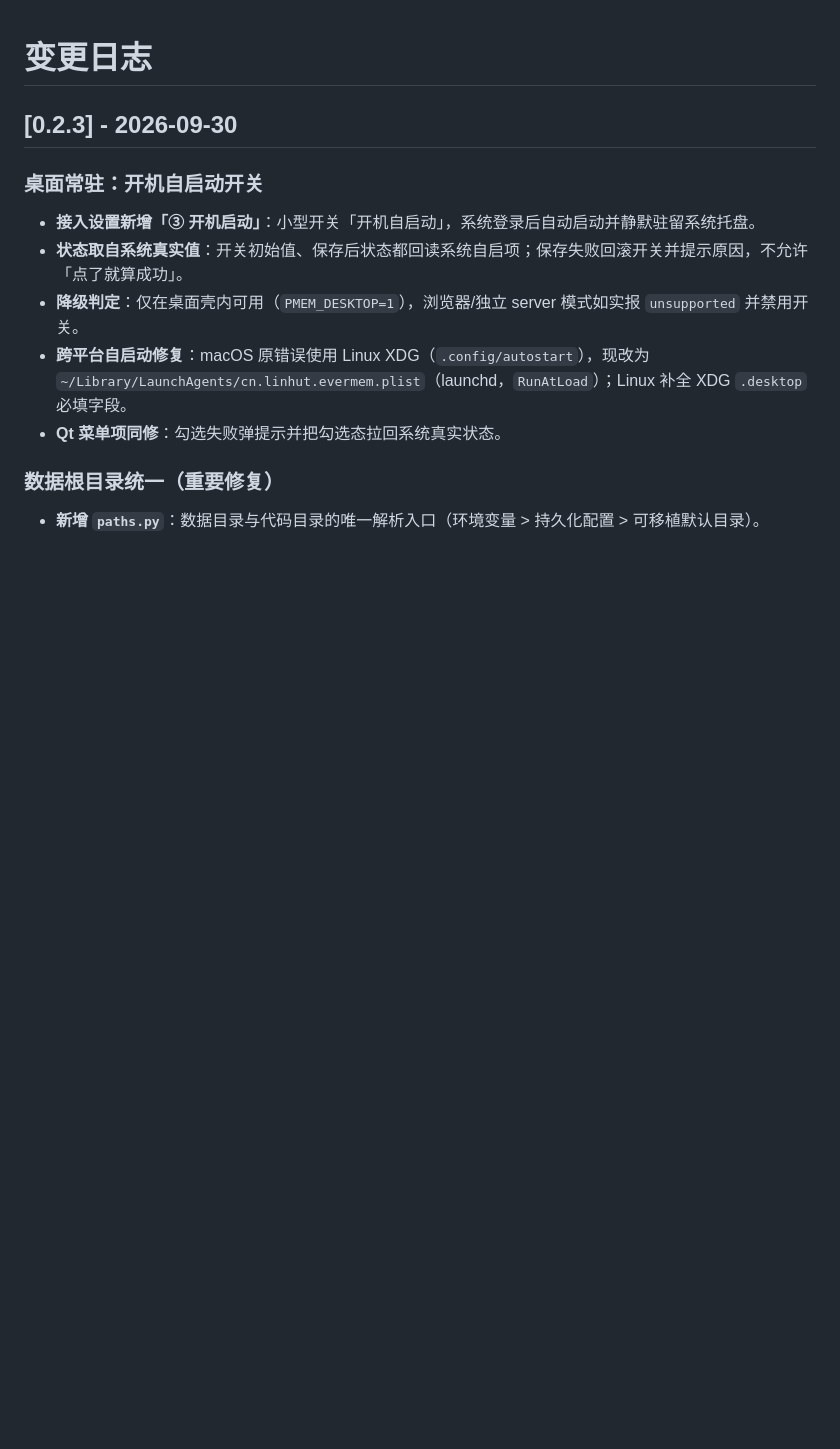
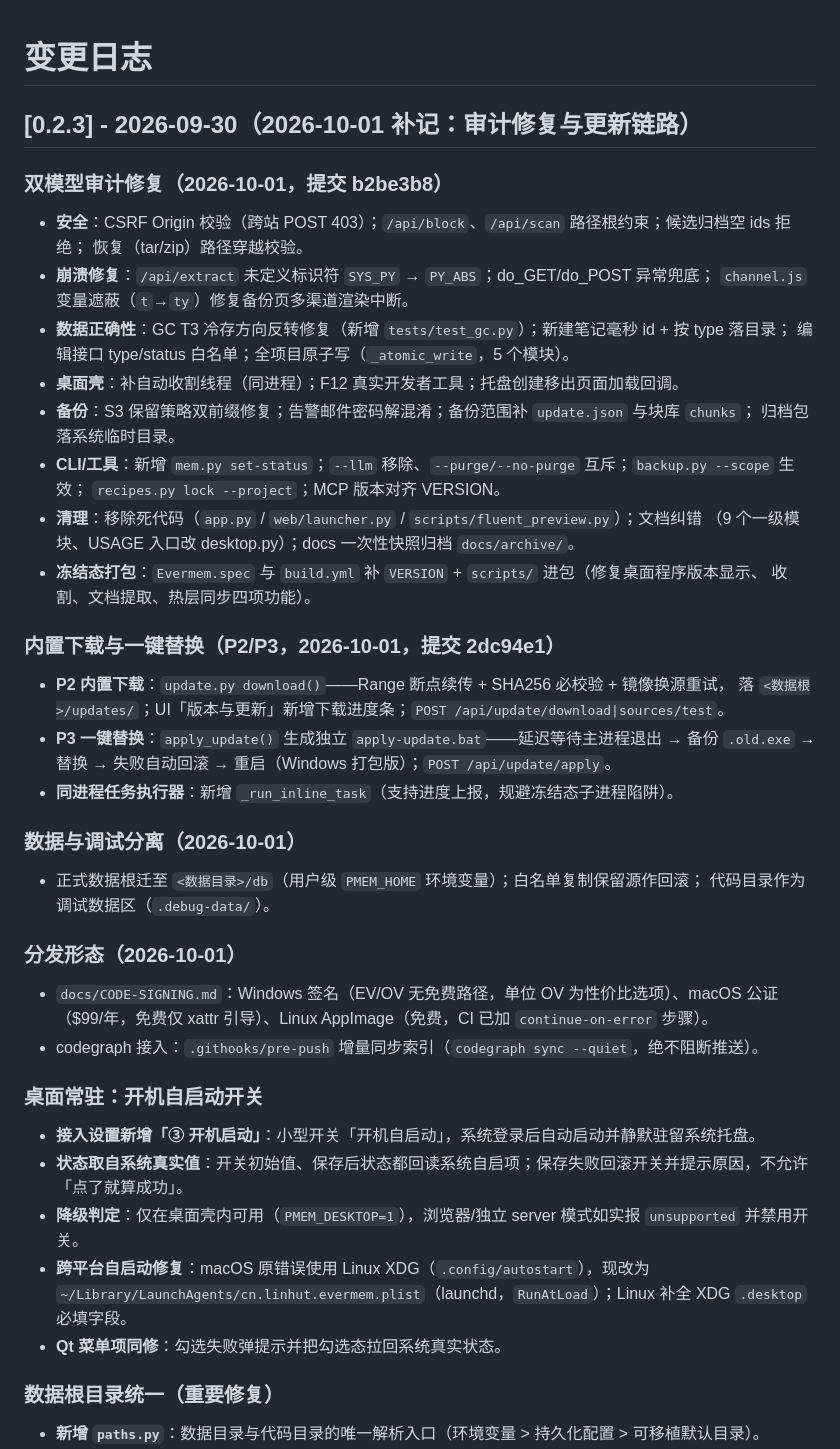
Before and after one commit to linhut/evermem, a Markdown page: CHANGELOG.md, the part around the change. GitHub-like rendering; blank space fills up the shorter version.

Commit message:
docs(changelog): complete v0.2.3 release notes — 补全 0.2.3 发布说明（审计修复/更新链路/数据迁移/分发形态）

```diff
--- a/CHANGELOG.md
+++ b/CHANGELOG.md
@@ -1,6 +1,43 @@
 # 变更日志
 
-## [0.2.3] - 2026-09-30
+## [0.2.3] - 2026-09-30（2026-10-01 补记：审计修复与更新链路）
+
+### 双模型审计修复（2026-10-01，提交 b2be3b8）
+
+- **安全**：CSRF Origin 校验（跨站 POST 403）；`/api/block`、`/api/scan` 路径根约束；候选归档空 ids 拒绝；
+  恢复（tar/zip）路径穿越校验。
+- **崩溃修复**：`/api/extract` 未定义标识符 `SYS_PY` → `PY_ABS`；do_GET/do_POST 异常兜底；
+  `channel.js` 变量遮蔽（`t`→`ty`）修复备份页多渠道渲染中断。
+- **数据正确性**：GC T3 冷存方向反转修复（新增 `tests/test_gc.py`）；新建笔记毫秒 id + 按 type 落目录；
+  编辑接口 type/status 白名单；全项目原子写（`_atomic_write`，5 个模块）。
+- **桌面壳**：补自动收割线程（同进程）；F12 真实开发者工具；托盘创建移出页面加载回调。
+- **备份**：S3 保留策略双前缀修复；告警邮件密码解混淆；备份范围补 `update.json` 与块库 `chunks`；
+  归档包落系统临时目录。
+- **CLI/工具**：新增 `mem.py set-status`；`--llm` 移除、`--purge/--no-purge` 互斥；`backup.py --scope` 生效；
+  `recipes.py lock --project`；MCP 版本对齐 VERSION。
+- **清理**：移除死代码（`app.py` / `web/launcher.py` / `scripts/fluent_preview.py`）；文档纠错
+  （9 个一级模块、USAGE 入口改 desktop.py）；docs 一次性快照归档 `docs/archive/`。
+- **冻结态打包**：`Evermem.spec` 与 `build.yml` 补 `VERSION` + `scripts/` 进包（修复桌面程序版本显示、
+  收割、文档提取、热层同步四项功能）。
+
+### 内置下载与一键替换（P2/P3，2026-10-01，提交 2dc94e1）
+
+- **P2 内置下载**：`update.py download()`——Range 断点续传 + SHA256 必校验 + 镜像换源重试，
+  落 `<数据根>/updates/`；UI「版本与更新」新增下载进度条；`POST /api/update/download|sources/test`。
+- **P3 一键替换**：`apply_update()` 生成独立 `apply-update.bat`——延迟等待主进程退出 → 备份 `.old.exe` →
+  替换 → 失败自动回滚 → 重启（Windows 打包版）；`POST /api/update/apply`。
+- **同进程任务执行器**：新增 `_run_inline_task`（支持进度上报，规避冻结态子进程陷阱）。
+
+### 数据与调试分离（2026-10-01）
+
+- 正式数据根迁至 `<数据目录>/db`（用户级 `PMEM_HOME` 环境变量）；白名单复制保留源作回滚；
+  代码目录作为调试数据区（`.debug-data/`）。
+
+### 分发形态（2026-10-01）
+
+- `docs/CODE-SIGNING.md`：Windows 签名（EV/OV 无免费路径，单位 OV 为性价比选项）、macOS 公证
+  （$99/年，免费仅 xattr 引导）、Linux AppImage（免费，CI 已加 `continue-on-error` 步骤）。
+- codegraph 接入：`.githooks/pre-push` 增量同步索引（`codegraph sync --quiet`，绝不阻断推送）。
 
 ### 桌面常驻：开机自启动开关
 
```
